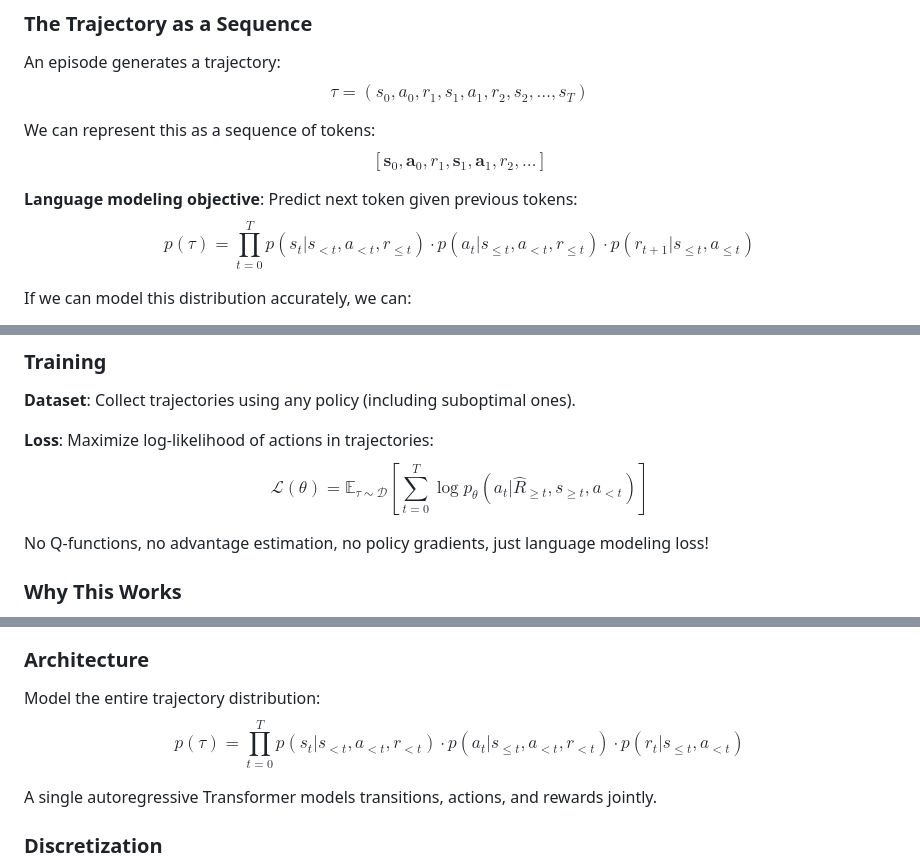
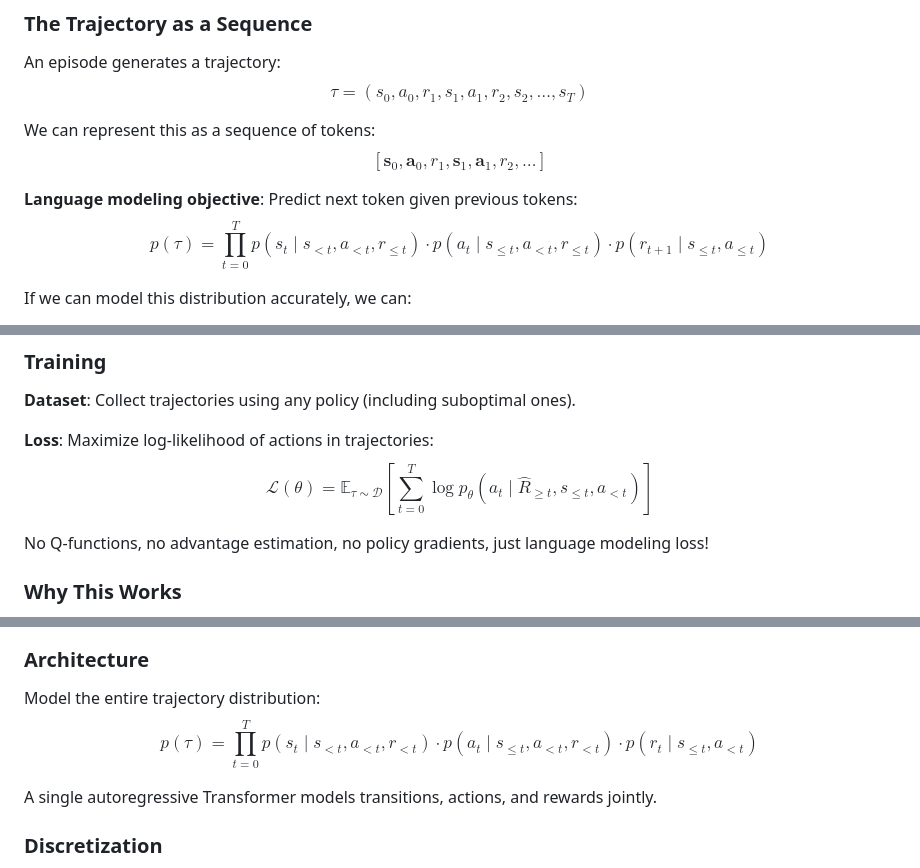
Before and after one commit to andngdtudk/andngdtudk.github.io, a Markdown page: blog-posts/Trans.md, 3 parts joined by grey strips. Drawn GitHub-style.

```diff
--- a/blog-posts/Trans.md
+++ b/blog-posts/Trans.md
@@ -76,7 +76,15 @@ We can represent this as a sequence of tokens:
 $$[\mathbf{s}_0, \mathbf{a}_0, r_1, \mathbf{s}_1, \mathbf{a}_1, r_2, \ldots]$$
 
 **Language modeling objective**: Predict next token given previous tokens:
-$$p(\tau) = \prod_{t=0}^T p(s_t | s_{<t}, a_{<t}, r_{\leq t}) \cdot p(a_t | s_{\leq t}, a_{<t}, r_{\leq t}) \cdot p(r_{t+1} | s_{\leq t}, a_{\leq t})$$
+$$
+p(\tau) = \prod_{t=0}^{T}
+p(s_t \mid s_{<t}, a_{<t}, r_{\leq t})
+\cdot
+p(a_t \mid s_{\leq t}, a_{<t}, r_{\leq t})
+\cdot
+p(r_{t+1} \mid s_{\leq t}, a_{\leq t})
+$$
+
 
 If we can model this distribution accurately, we can:
 - **Imitate**: Sample actions from $p(a_t | \text{history})$
@@ -122,7 +130,22 @@ At test time, specify a desired return $\hat{R}_0 = R_{\text{target}}$ and sampl
 **Dataset**: Collect trajectories using any policy (including suboptimal ones).
 
 **Loss**: Maximize log-likelihood of actions in trajectories:
-$$\mathcal{L}(\theta) = \mathbb{E}_{\tau \sim \mathcal{D}}\left[\sum_{t=0}^T \log p_{\theta}(a_t | \hat{R}_{\geq t}, s_{\geq t}, a_{<t})\right]$$
+$$
+\mathcal{L}(\theta)
+=
+\mathbb{E}_{\tau \sim \mathcal{D}}
+\left[
+\sum_{t=0}^{T}
+\log p_{\theta}
+\left(
+a_t
+\mid
+\hat{R}_{\geq t},
+s_{\leq t},
+a_{<t}
+\right)
+\right]
+$$
 
 No Q-functions, no advantage estimation, no policy gradients, just language modeling loss!
 
@@ -164,7 +187,33 @@ DT matched or exceeded TD-learning methods on offline RL benchmarks (D4RL) with:
 ### Architecture
 
 Model the entire trajectory distribution:
-$$p(\tau) = \prod_{t=0}^T p(s_t | s_{<t}, a_{<t}, r_{<t}) \cdot p(a_t | s_{\leq t}, a_{<t}, r_{<t}) \cdot p(r_t | s_{\leq t}, a_{<t})$$
+$$
+p(\tau)
+=
+\prod_{t=0}^{T}
+p\left(
+s_t
+\mid
+s_{<t},
+a_{<t},
+r_{<t}
+\right)
+\cdot
+p\left(
+a_t
+\mid
+s_{\leq t},
+a_{<t},
+r_{<t}
+\right)
+\cdot
+p\left(
+r_t
+\mid
+s_{\leq t},
+a_{<t}
+\right)
+$$
 
 A single autoregressive Transformer models transitions, actions, and rewards jointly.
 
```
Also changed, not shown: other parts of blog-posts/Trans.md (+1 -0 lines).
